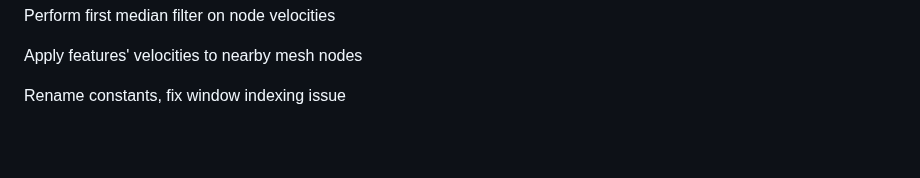
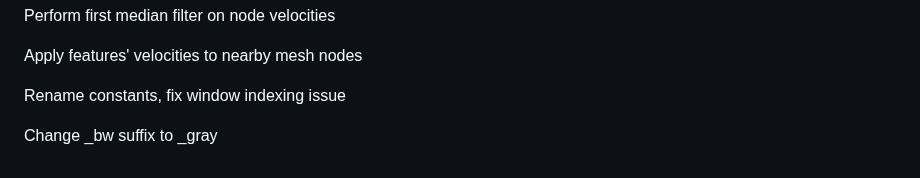
Before and after one commit to Dan178A/System_Stabilitation_Interpolation, a Markdown page: README.md, the part around the change. Rendered like a GitHub page; blank space fills up the shorter version.

Commit message:
Change _bw suffix to _gray

```diff
--- a/README.md
+++ b/README.md
@@ -248,3 +248,5 @@ Perform first median filter on node velocities
 Apply features' velocities to nearby mesh nodes
 
 Rename constants, fix window indexing issue
+
+Change _bw suffix to _gray
```
